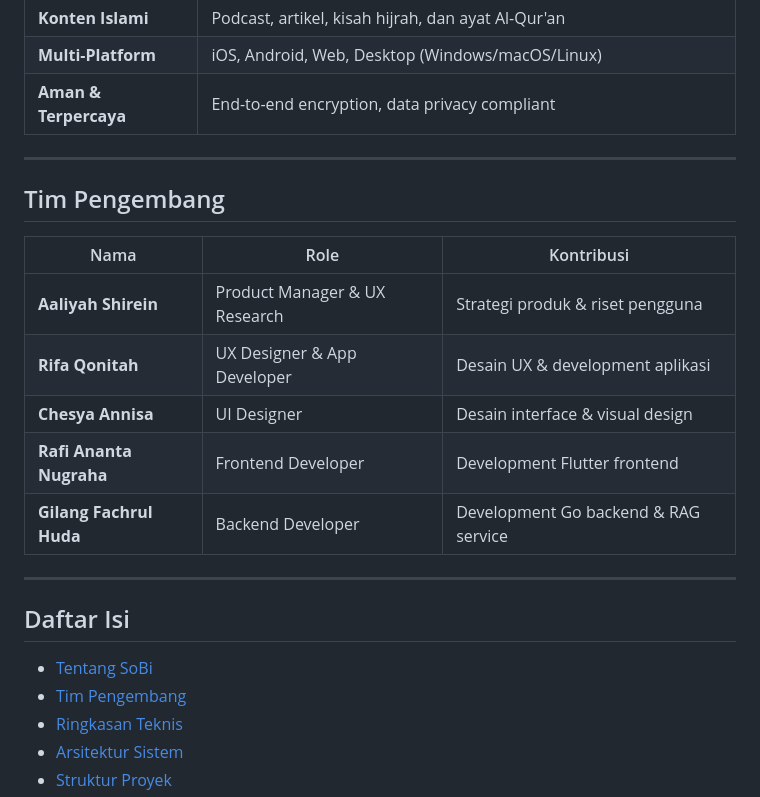
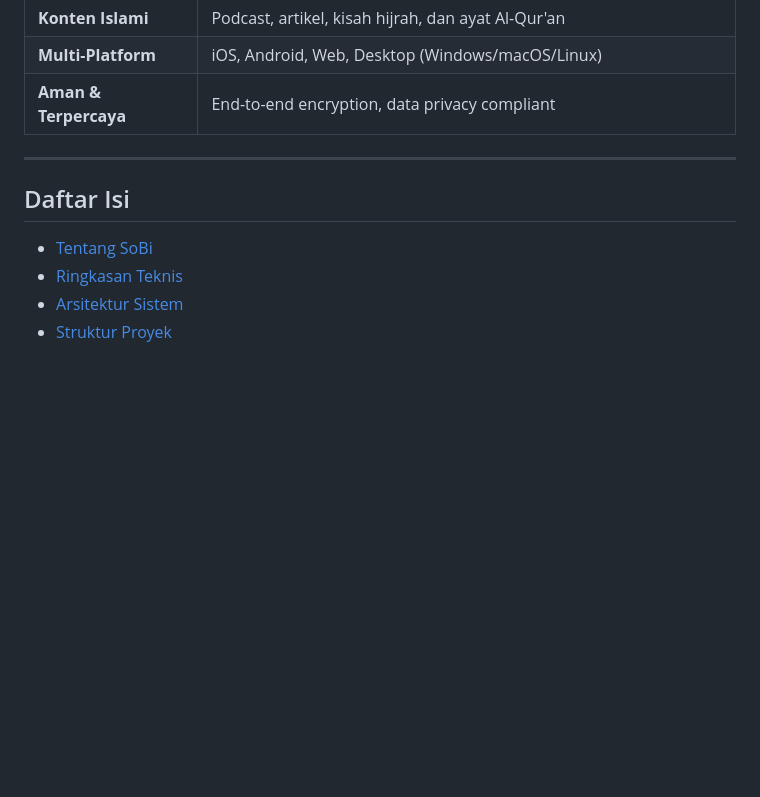
Before and after one commit to gilanghuda/Sobi-Multirepo, a Markdown page: README.md, the part around the change. GitHub-like rendering; blank space fills up the shorter version.

Commit message:
refactor docs

```diff
--- a/README.md
+++ b/README.md
@@ -38,22 +38,9 @@ Platform pembelajaran Islam yang dirancang khusus sebagai penguat karakter remaj
 
 ---
 
-## Tim Pengembang
-
-| Nama | Role | Kontribusi |
-|------|------|-----------|
-| **Aaliyah Shirein** | Product Manager & UX Research | Strategi produk & riset pengguna |
-| **Rifa Qonitah** | UX Designer & App Developer | Desain UX & development aplikasi |
-| **Chesya Annisa** | UI Designer | Desain interface & visual design |
-| **Rafi Ananta Nugraha** | Frontend Developer | Development Flutter frontend |
-| **Gilang Fachrul Huda** | Backend Developer | Development Go backend & RAG service |
-
----
-
 ## Daftar Isi
 
 - [Tentang SoBi](#tentang-sobi)
-- [Tim Pengembang](#tim-pengembang)
 - [Ringkasan Teknis](#ringkasan-teknis)
 - [Arsitektur Sistem](#arsitektur-sistem)
 - [Struktur Proyek](#struktur-proyek)
```
